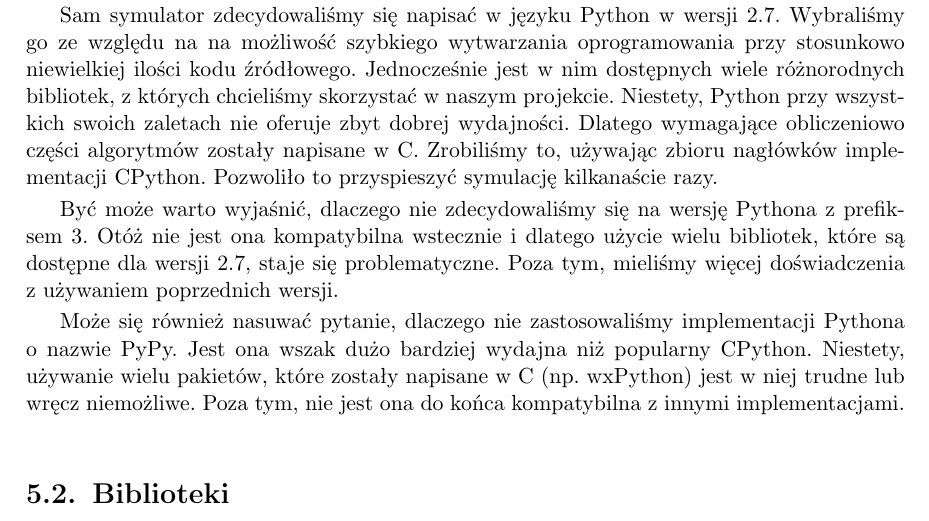
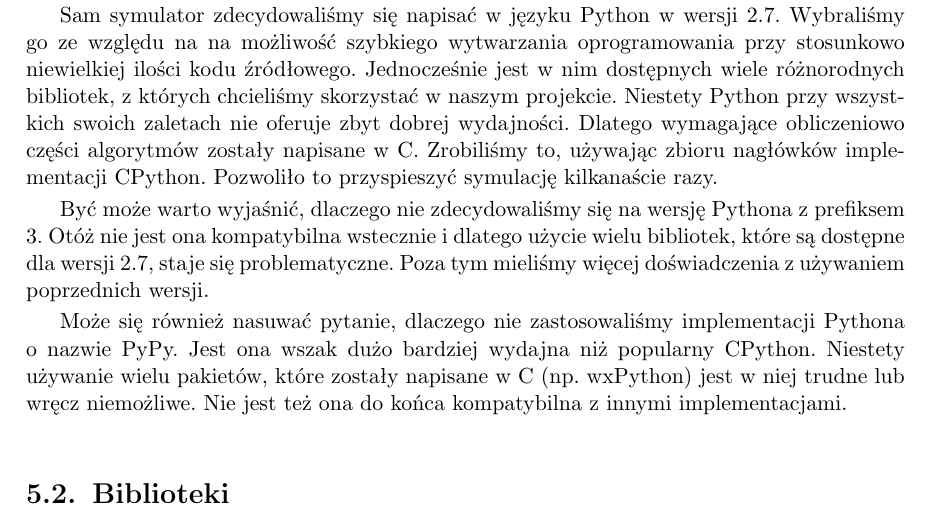
Before and after one commit to zpp-2014-15/deltacompression, a LaTeX thesis (thesis/thesis.tex): part of page 21 of 37, cut so that both start at the same text. Compiled offline with pdfLaTeX; the source files are stored in an older character set and shown here as Unicode.

Commit message:
Fixed commas

```diff
--- a/thesis/thesis.tex
+++ b/thesis/thesis.tex
@@ -459,19 +459,19 @@
 Sam symulator zdecydowaliśmy się napisać w języku Python w wersji 2.7.
 Wybraliśmy go ze względu na na możliwość szybkiego wytwarzania oprogramowania przy stosunkowo niewielkiej ilości kodu źródłowego.
 Jednocześnie jest w nim dostępnych wiele różnorodnych bibliotek, z których chcieliśmy skorzystać w naszym projekcie.
-Niestety, Python przy wszystkich swoich zaletach nie oferuje zbyt dobrej wydajności.
+Niestety Python przy wszystkich swoich zaletach nie oferuje zbyt dobrej wydajności.
 Dlatego wymagające obliczeniowo części algorytmów zostały napisane w C.
 Zrobiliśmy to, używając zbioru nagłówków implementacji CPython.
 Pozwoliło to przyspieszyć symulację kilkanaście razy.
 
 Być może warto wyjaśnić, dlaczego nie zdecydowaliśmy się na wersję Pythona z prefiksem 3.
 Otóż nie jest ona kompatybilna wstecznie i dlatego użycie wielu bibliotek, które są dostępne dla wersji 2.7, staje się problematyczne.
-Poza tym, mieliśmy więcej doświadczenia z używaniem poprzednich wersji.
+Poza tym mieliśmy więcej doświadczenia z używaniem poprzednich wersji.
 
 Może się również nasuwać pytanie, dlaczego nie zastosowaliśmy implementacji Pythona o nazwie PyPy.
 Jest ona wszak dużo bardziej wydajna niż popularny CPython.
-Niestety, używanie wielu pakietów, które zostały napisane w C (np. wxPython) jest w niej trudne lub wręcz niemożliwe.
-Poza tym, nie jest ona do końca kompatybilna z innymi implementacjami.
+Niestety używanie wielu pakietów, które zostały napisane w C (np. wxPython) jest w niej trudne lub wręcz niemożliwe.
+Nie jest też ona do końca kompatybilna z innymi implementacjami.
 \section{Biblioteki}
 \subsection{wxPython}
 Obsługa symulatora odbywa się za pomocą graficznego interfejsu użytkownika stworzonego z użyciem pakietu wxPython.
```
